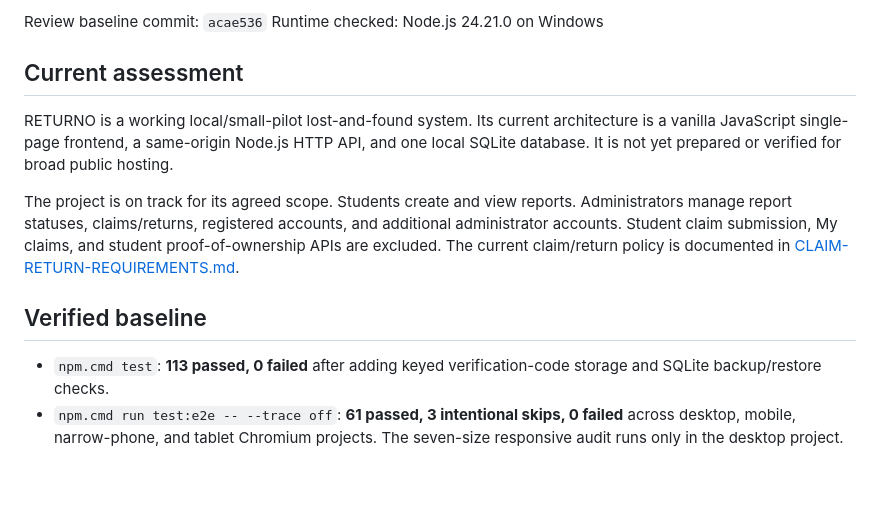
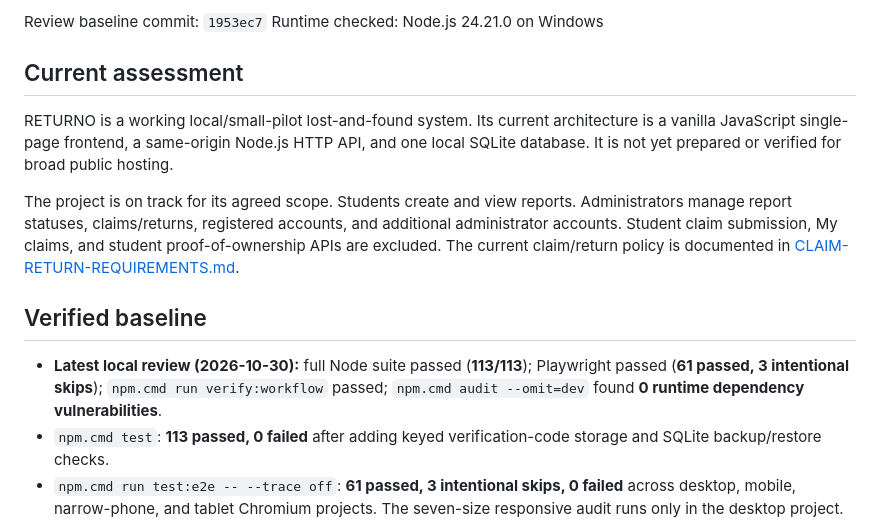
Before and after one commit to pointONEsixhsevuhn/RETURNO, a Markdown page: docs/PROJECT-ROADMAP.md, the part around one of its changes. GitHub-like rendering; blank space fills up the shorter version.

Commit message:
docs: record system audit verification

```diff
--- a/docs/PROJECT-ROADMAP.md
+++ b/docs/PROJECT-ROADMAP.md
@@ -4,5 +4,5 @@ Reviewed: 2026-10-15
 
-Review baseline commit: `acae536`
+Review baseline commit: `1953ec7`
 Runtime checked: Node.js 24.21.0 on Windows
 
 ## Current assessment
@@ -13,6 +13,7 @@ The project is on track for its agreed scope. Students create and view reports.
 
 ## Verified baseline
 
+- **Latest local review (2026-10-30):** full Node suite passed (**113/113**); Playwright passed (**61 passed, 3 intentional skips**); `npm.cmd run verify:workflow` passed; `npm.cmd audit --omit=dev` found **0 runtime dependency vulnerabilities**.
 - `npm.cmd test`: **113 passed, 0 failed** after adding keyed verification-code storage and SQLite backup/restore checks.
 - `npm.cmd run test:e2e -- --trace off`: **61 passed, 3 intentional skips, 0 failed** across desktop, mobile, narrow-phone, and tablet Chromium projects. The seven-size responsive audit runs only in the desktop project. Includes the policy/About Back-navigation regression for both student and admin paths.
 - Test fixtures use temporary databases and servers. Backup/restore round trips are tested on synthetic databases; these checks do not verify real Gmail delivery, physical devices, legal compliance, a live-data restore rehearsal, production hosting, or load capacity.
```
Also changed, not shown: other parts of docs/PROJECT-ROADMAP.md (+1 -1 lines).
